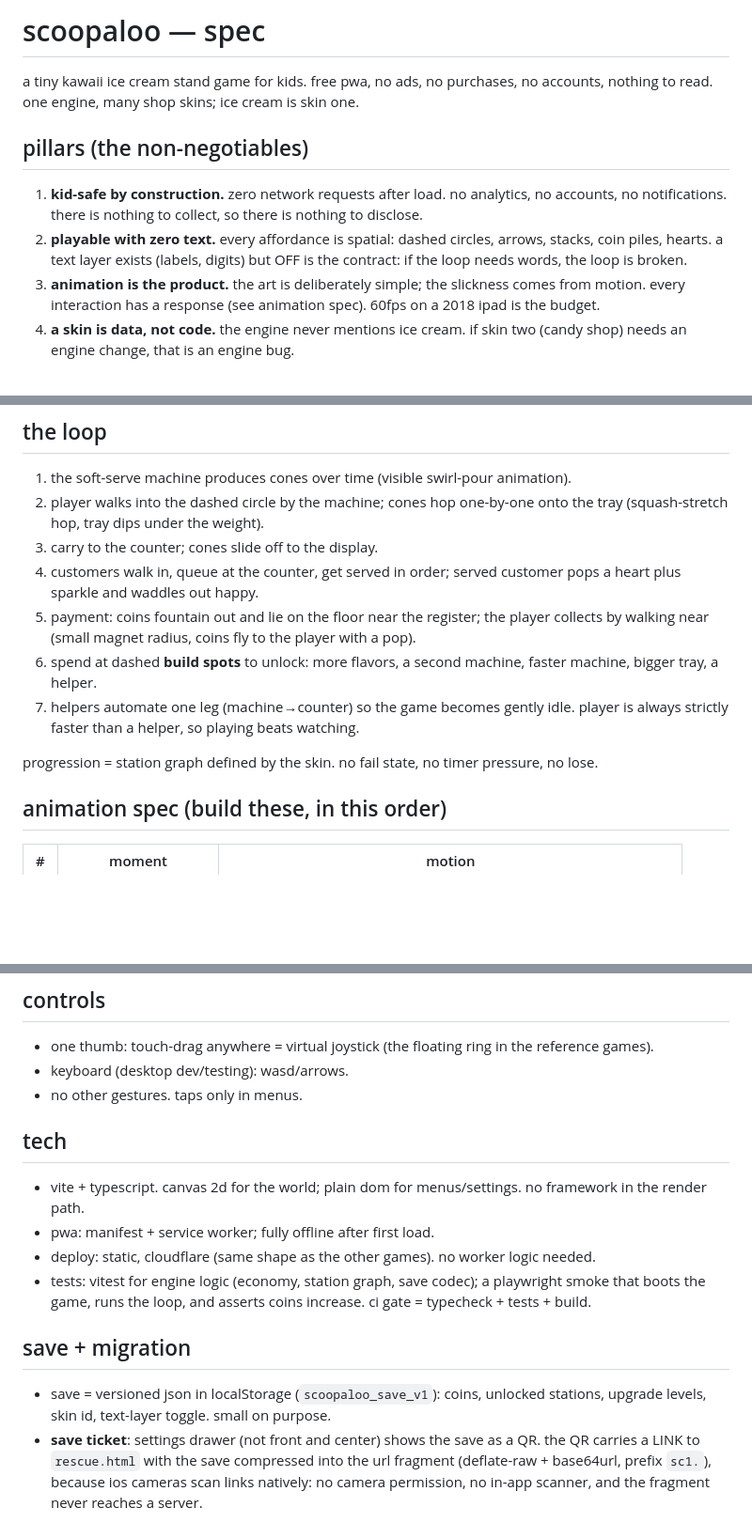
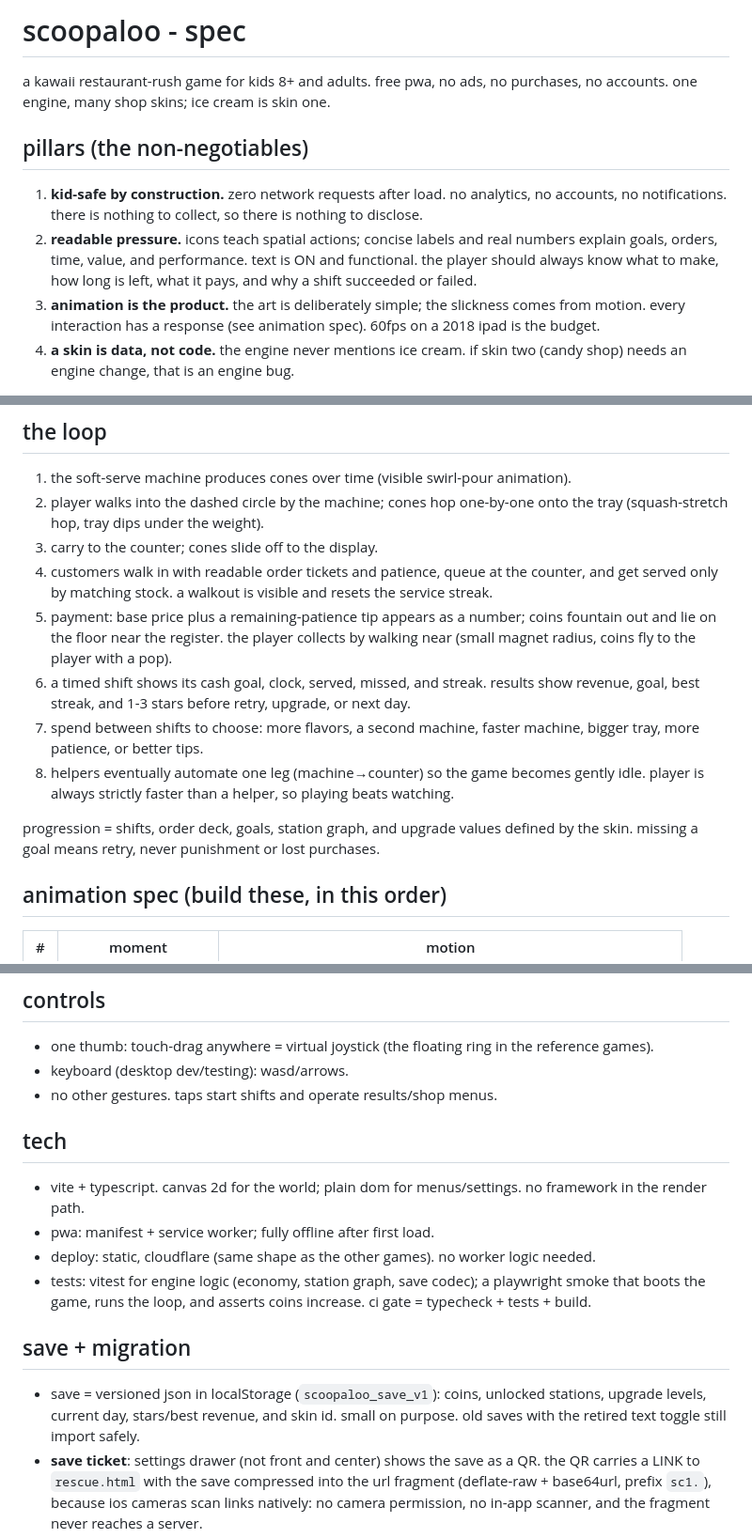
Before and after one commit to royashbrook/scoopaloo, a Markdown page: docs/SPEC.md, 3 parts joined by grey strips. Shown at 94% size. GitHub-like rendering; blank space fills up the shorter version.

Commit message:
docs: pivot scoopaloo to readable shift pressure (refs #22)

```diff
--- a/docs/SPEC.md
+++ b/docs/SPEC.md
@@ -1,15 +1,15 @@
-# scoopaloo — spec
+# scoopaloo - spec
 
-a tiny kawaii ice cream stand game for kids. free pwa, no ads, no purchases, no accounts,
-nothing to read. one engine, many shop skins; ice cream is skin one.
+a kawaii restaurant-rush game for kids 8+ and adults. free pwa, no ads, no purchases,
+no accounts. one engine, many shop skins; ice cream is skin one.
 
 ## pillars (the non-negotiables)
 
 1. **kid-safe by construction.** zero network requests after load. no analytics, no accounts,
    no notifications. there is nothing to collect, so there is nothing to disclose.
-2. **playable with zero text.** every affordance is spatial: dashed circles, arrows, stacks,
-   coin piles, hearts. a text layer exists (labels, digits) but OFF is the contract: if the loop
-   needs words, the loop is broken.
+2. **readable pressure.** icons teach spatial actions; concise labels and real numbers explain
+   goals, orders, time, value, and performance. text is ON and functional. the player should
+   always know what to make, how long is left, what it pays, and why a shift succeeded or failed.
 3. **animation is the product.** the art is deliberately simple; the slickness comes from motion.
    every interaction has a response (see animation spec). 60fps on a 2018 ipad is the budget.
 4. **a skin is data, not code.** the engine never mentions ice cream. if skin two (candy shop)
@@ -41,16 +41,20 @@ toca-boca-adjacent kawaii, from the approved concept board:
 2. player walks into the dashed circle by the machine; cones hop one-by-one onto the tray
    (squash-stretch hop, tray dips under the weight).
 3. carry to the counter; cones slide off to the display.
-4. customers walk in, queue at the counter, get served in order; served customer pops a heart
-   plus sparkle and waddles out happy.
-5. payment: coins fountain out and lie on the floor near the register; the player collects by
+4. customers walk in with readable order tickets and patience, queue at the counter, and get
+   served only by matching stock. a walkout is visible and resets the service streak.
+5. payment: base price plus a remaining-patience tip appears as a number; coins fountain out and
+   lie on the floor near the register. the player collects by
    walking near (small magnet radius, coins fly to the player with a pop).
-6. spend at dashed **build spots** to unlock: more flavors, a second machine, faster machine,
-   bigger tray, a helper.
-7. helpers automate one leg (machine→counter) so the game becomes gently idle. player is always
+6. a timed shift shows its cash goal, clock, served, missed, and streak. results show revenue,
+   goal, best streak, and 1-3 stars before retry, upgrade, or next day.
+7. spend between shifts to choose: more flavors, a second machine, faster machine, bigger tray,
+   more patience, or better tips.
+8. helpers eventually automate one leg (machine→counter) so the game becomes gently idle. player is always
    strictly faster than a helper, so playing beats watching.
 
-progression = station graph defined by the skin. no fail state, no timer pressure, no lose.
+progression = shifts, order deck, goals, station graph, and upgrade values defined by the skin.
+missing a goal means retry, never punishment or lost purchases.
 
 ## animation spec (build these, in this order)
 
@@ -72,7 +76,7 @@ easing: everything springs or ease-out-backs. nothing moves linearly. respect
 
 - one thumb: touch-drag anywhere = virtual joystick (the floating ring in the reference games).
 - keyboard (desktop dev/testing): wasd/arrows.
-- no other gestures. taps only in menus.
+- no other gestures. taps start shifts and operate results/shop menus.
 
 ## tech
 
@@ -86,7 +90,8 @@ easing: everything springs or ease-out-backs. nothing moves linearly. respect
 ## save + migration
 
 - save = versioned json in localStorage (`scoopaloo_save_v1`): coins, unlocked stations,
-  upgrade levels, skin id, text-layer toggle. small on purpose.
+  upgrade levels, current day, stars/best revenue, and skin id. small on purpose. old saves with
+  the retired text toggle still import safely.
 - **save ticket**: settings drawer (not front and center) shows the save as a QR. the QR carries
   a LINK to `rescue.html` with the save compressed into the url fragment (deflate-raw +
   base64url, prefix `sc1.`), because ios cameras scan links natively: no camera permission, no
```
Also changed, not shown: other parts of docs/SPEC.md (+2 -2 lines).
